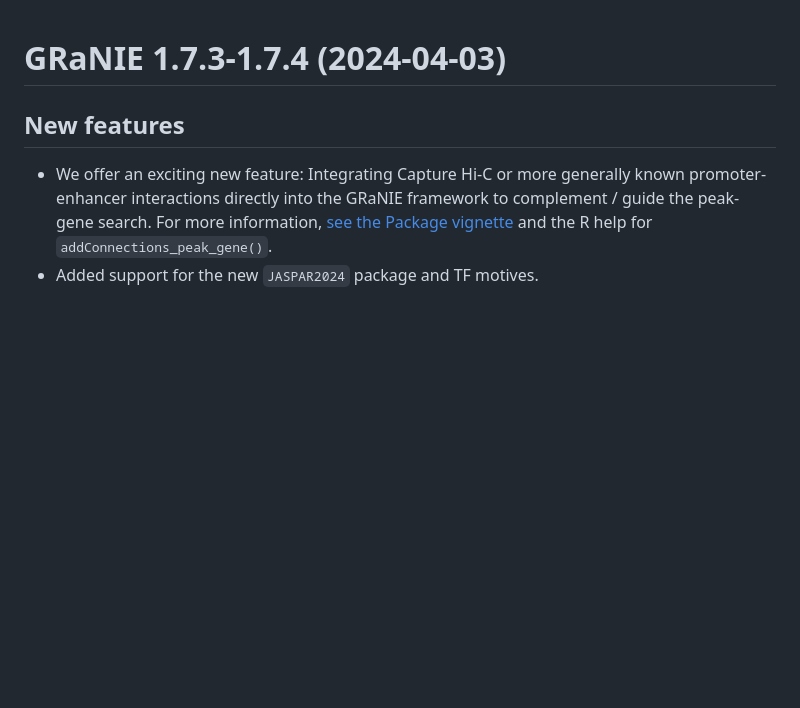
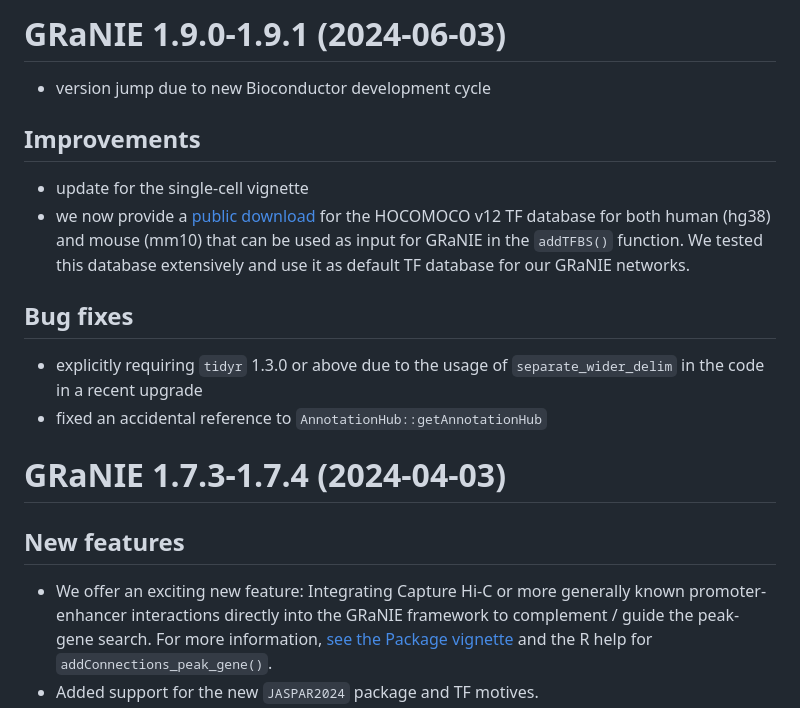
Before and after one commit to bioc/GRaNIE, a Markdown page: NEWS.md, the part around the change. Rendered like a GitHub page; blank space fills up the shorter version.

Commit message:
small NEWS reformat

```diff
--- a/NEWS.md
+++ b/NEWS.md
@@ -1,3 +1,14 @@
+# GRaNIE 1.9.0-1.9.1 (2024-06-03)
+
+- version jump due to new Bioconductor development cycle
+
+## Improvements
+- update for the single-cell vignette
+- we now provide a [public download](https://oc.embl.de/index.php/s/V1L9uQVBMuSMPNh) for the HOCOMOCO v12 TF database for both human (hg38) and mouse (mm10) that can be used as input for GRaNIE in the `addTFBS()` function. We tested this database extensively and use it as default TF database for our GRaNIE networks.
+
+## Bug fixes
+- explicitly requiring `tidyr` 1.3.0 or above due to the usage of `separate_wider_delim` in the code in a recent upgrade
+- fixed an accidental reference to `AnnotationHub::getAnnotationHub`
 
 # GRaNIE 1.7.3-1.7.4 (2024-04-03)
 
```
